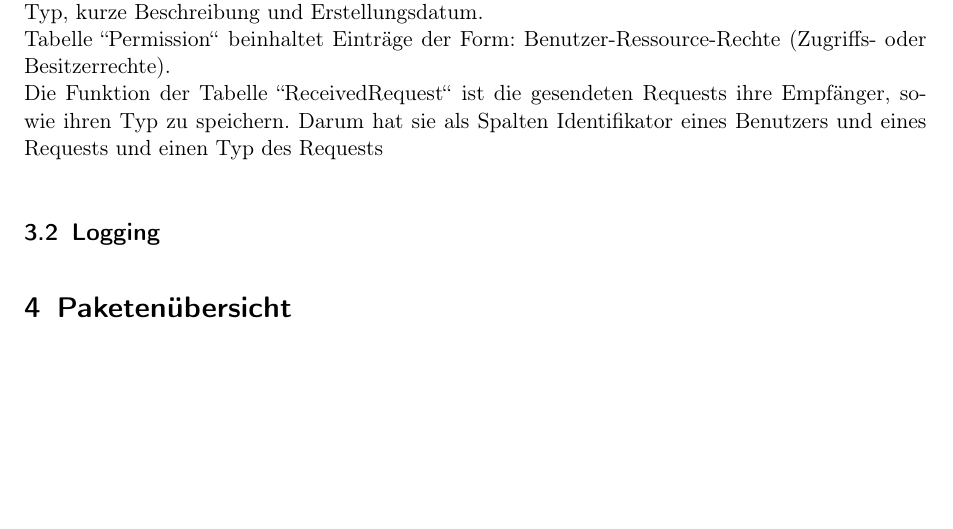
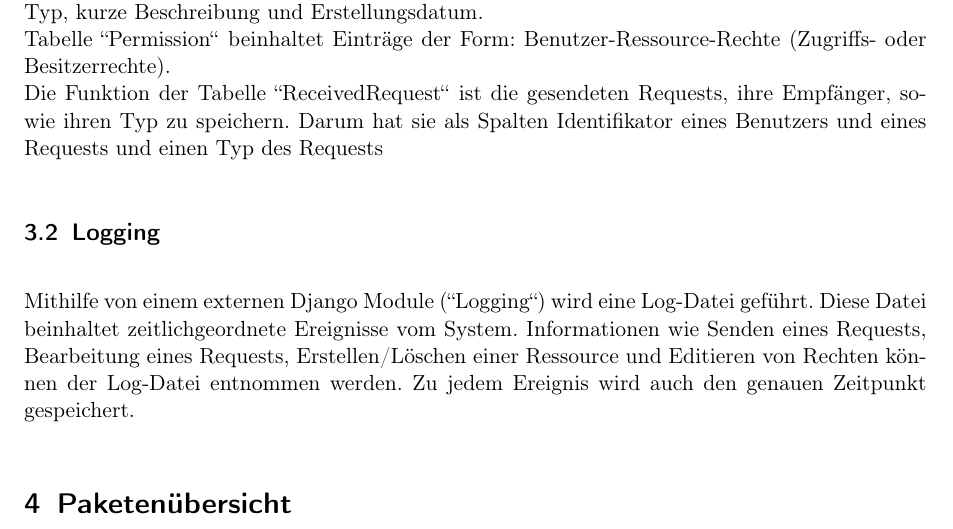
Before and after one commit to anastasiaslobodyanik/PSE, a LaTeX document (Entwurf/Entwurf.tex): part of page 7 of 9, cut so that both start at the same text, the shorter picture padded with empty space. Compiled offline with pdfLaTeX.

Commit message:
logging info + database scheme update

```diff
--- a/Entwurf/Entwurf.tex
+++ b/Entwurf/Entwurf.tex
@@ -199,9 +200,10 @@ Benutzerprofil-Seite ist mit Subseiten versehen:
  Die Tabelle ``Benutzer`` speichert einen eindeutigen Identifikator des Benutzers, seinen Vor- und Nachnamen, sowie das Datum, an dem er sich registriert hat. Zusätzlich hat die Tabelle eine Spalte ``ist\char`_admin``, die zur Unterscheidung zwischen ``normalem`` Benutzer und Administrator dient.\\ Tabelle ``Request`` hat folgende Spalten: einen eindeutigen Identifikator, Erstellungsdatum, Typ des Requests (Zugriffs- oder Löschrequest), Identifikator der Ressource, für die der Request gesendet wird, und Identifikator des Absenders. \\
  Tabelle ``Resource`` speichert einen eindeutigen Identifikator zu jeder Ressource, ihren Namen, Typ, kurze Beschreibung und Erstellungsdatum.\\
  Tabelle ``Permission`` beinhaltet Einträge der Form: Benutzer-Ressource-Rechte (Zugriffs- oder Besitzerrechte). \\
- Die Funktion der Tabelle ``ReceivedRequest`` ist die gesendeten Requests ihre Empfänger, sowie ihren Typ zu speichern. Darum hat sie als Spalten Identifikator eines Benutzers und eines Requests und einen Typ des Requests
+ Die Funktion der Tabelle ``ReceivedRequest`` ist die gesendeten Requests, ihre Empfänger, sowie ihren Typ zu speichern. Darum hat sie als Spalten Identifikator eines Benutzers und eines Requests und einen Typ des Requests
 
  \subsection{Logging}
+ Mithilfe von einem externen Django Module (``Logging``) wird eine Log-Datei geführt. Diese Datei beinhaltet zeitlichgeordnete Ereignisse vom System. Informationen wie Senden eines Requests, Bearbeitung eines Requests, Erstellen/Löschen einer Ressource und Editieren von Rechten können der Log-Datei entnommen werden. Zu jedem Ereignis wird auch den genauen Zeitpunkt gespeichert.
 
 
  \section{Paketenübersicht}
```
Also changed, not shown: Entwurf/res/database.png, Entwurf/Entwurf.tex (1 more changed lines).
